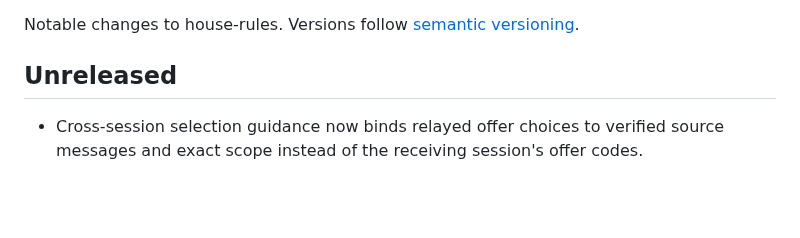
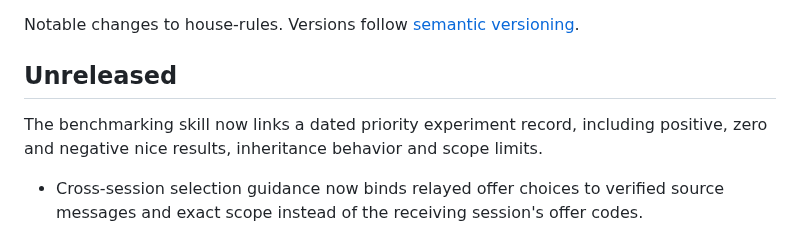
Before and after one commit to bompus/house-rules, a Markdown page: CHANGELOG.md, the part around the change. GitHub-like rendering; blank space fills up the shorter version.

```diff
--- a/CHANGELOG.md
+++ b/CHANGELOG.md
@@ -3,6 +3,9 @@
 Notable changes to house-rules. Versions follow [semantic versioning](https://semver.org).
 
 ## Unreleased
+
+The benchmarking skill now links a dated priority experiment record, including
+positive, zero and negative nice results, inheritance behavior and scope limits.
 
 - Cross-session selection guidance now binds relayed offer choices to verified
   source messages and exact scope instead of the receiving session's offer codes.
```
Also changed, not shown: skills/hr-benchmarking/SKILL.md (+3 -1 lines), 1 other file.
